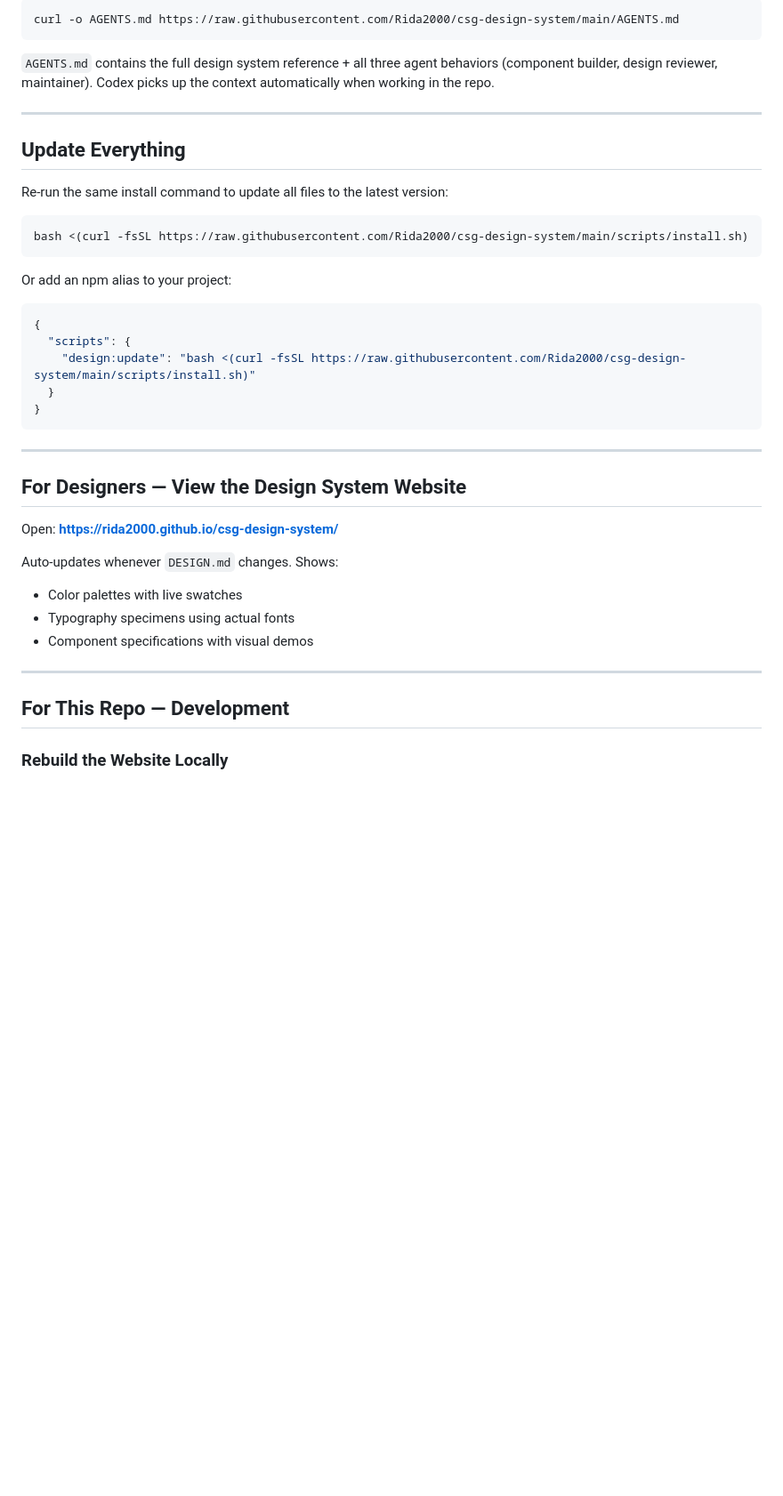
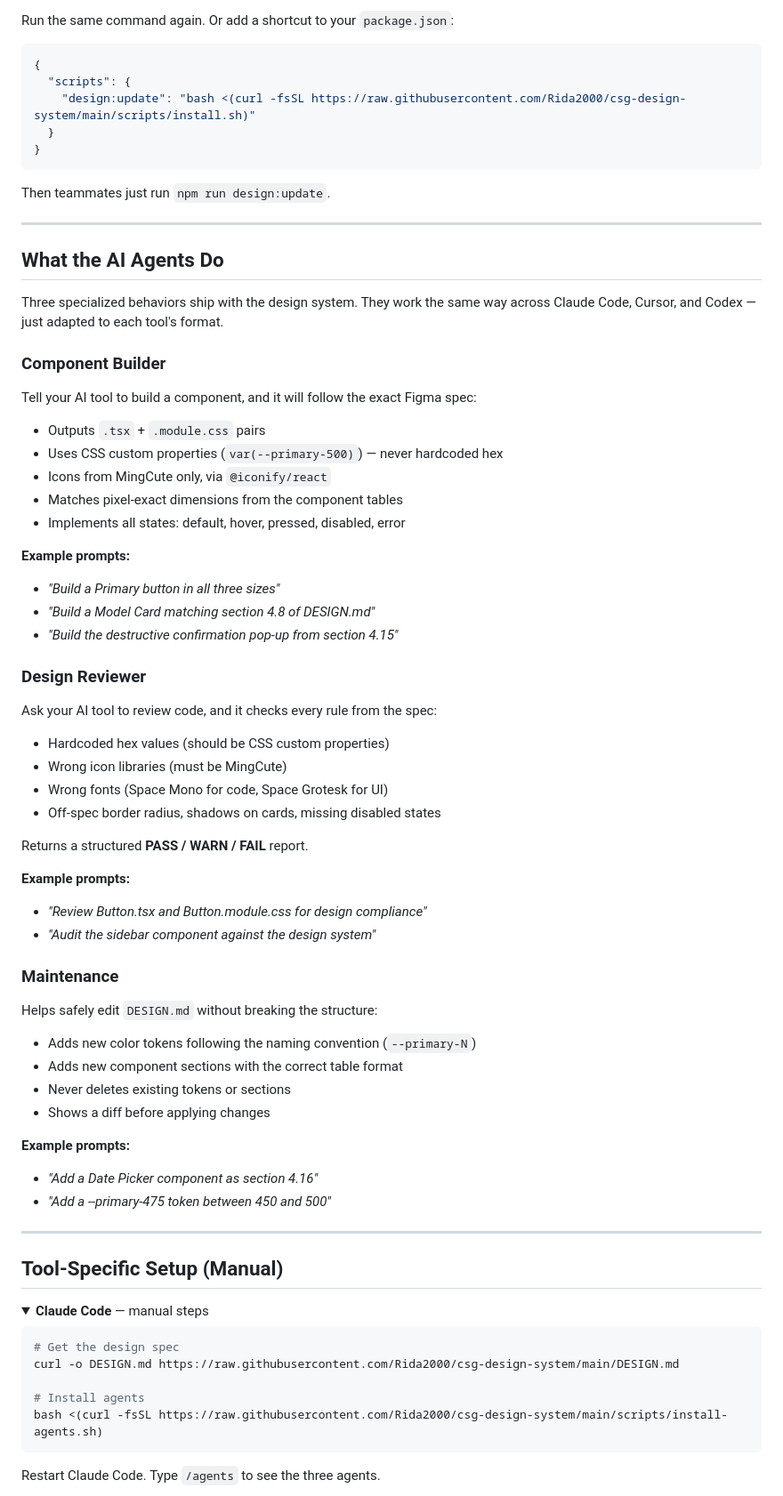
Before and after one commit to Rida2000/csg-design-system, a Markdown page: README.md, the part around one of its changes. Shown at 89% size. GitHub-like rendering; folded sections open; blank space fills up the shorter version.

````diff
--- a/README.md
+++ b/README.md
@@ -82,20 +59,4 @@ Installs `AGENTS.md` to your project root — Codex reads it automatically:
-```bash
-curl -o AGENTS.md https://raw.githubusercontent.com/Rida2000/csg-design-system/main/AGENTS.md
-```
-
-`AGENTS.md` contains the full design system reference + all three agent behaviors (component builder, design reviewer, maintainer). Codex picks up the context automatically when working in the repo.
-
----
-
-## Update Everything
-
-Re-run the same install command to update all files to the latest version:
-
-```bash
-bash <(curl -fsSL https://raw.githubusercontent.com/Rida2000/csg-design-system/main/scripts/install.sh)
-```
-
-Or add an npm alias to your project:
+Run the same command again. Or add a shortcut to your `package.json`:
 
 ```json
 {
@@ -105,19 +66,68 @@ Or add an npm alias to your project:
 }
 ```
 
----
-
-## For Designers — View the Design System Website
-
-Open: **[https://rida2000.github.io/csg-design-system/](https://rida2000.github.io/csg-design-system/)**
-
-Auto-updates whenever `DESIGN.md` changes. Shows:
-- Color palettes with live swatches
-- Typography specimens using actual fonts
-- Component specifications with visual demos
+Then teammates just run `npm run design:update`.
 
 ---
 
-## For This Repo — Development
+## What the AI Agents Do
 
-### Rebuild the Website Locally
+Three specialized behaviors ship with the design system. They work the same way across Claude Code, Cursor, and Codex — just adapted to each tool's format.
+
+### Component Builder
+
+Tell your AI tool to build a component, and it will follow the exact Figma spec:
+- Outputs `.tsx` + `.module.css` pairs
+- Uses CSS custom properties (`var(--primary-500)`) — never hardcoded hex
+- Icons from MingCute only, via `@iconify/react`
+- Matches pixel-exact dimensions from the component tables
+- Implements all states: default, hover, pressed, disabled, error
+
+**Example prompts:**
+- *"Build a Primary button in all three sizes"*
+- *"Build a Model Card matching section 4.8 of DESIGN.md"*
+- *"Build the destructive confirmation pop-up from section 4.15"*
+
+### Design Reviewer
+
+Ask your AI tool to review code, and it checks every rule from the spec:
+- Hardcoded hex values (should be CSS custom properties)
+- Wrong icon libraries (must be MingCute)
+- Wrong fonts (Space Mono for code, Space Grotesk for UI)
+- Off-spec border radius, shadows on cards, missing disabled states
+
+Returns a structured **PASS / WARN / FAIL** report.
+
+**Example prompts:**
+- *"Review Button.tsx and Button.module.css for design compliance"*
+- *"Audit the sidebar component against the design system"*
+
+### Maintenance
+
+Helps safely edit `DESIGN.md` without breaking the structure:
+- Adds new color tokens following the naming convention (`--primary-N`)
+- Adds new component sections with the correct table format
+- Never deletes existing tokens or sections
+- Shows a diff before applying changes
+
+**Example prompts:**
+- *"Add a Date Picker component as section 4.16"*
+- *"Add a --primary-475 token between 450 and 500"*
+
+---
+
+## Tool-Specific Setup (Manual)
+
+<details>
+<summary><strong>Claude Code</strong> — manual steps</summary>
+
+```bash
+# Get the design spec
+curl -o DESIGN.md https://raw.githubusercontent.com/Rida2000/csg-design-system/main/DESIGN.md
+
+# Install agents
+bash <(curl -fsSL https://raw.githubusercontent.com/Rida2000/csg-design-system/main/scripts/install-agents.sh)
+```
+
+Restart Claude Code. Type `/agents` to see the three agents.
+
````
Also changed, not shown: other parts of README.md (+124 -88 lines).
